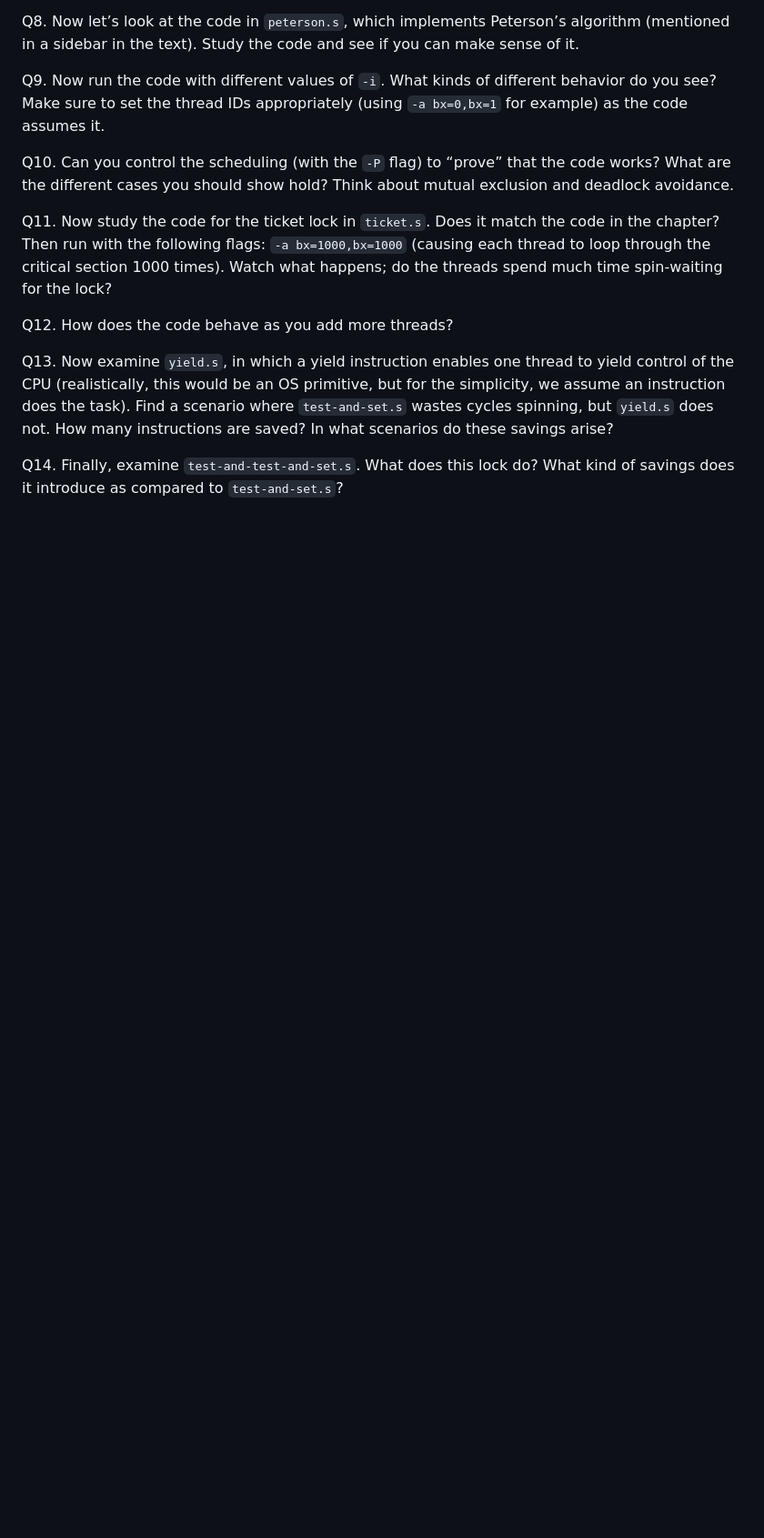
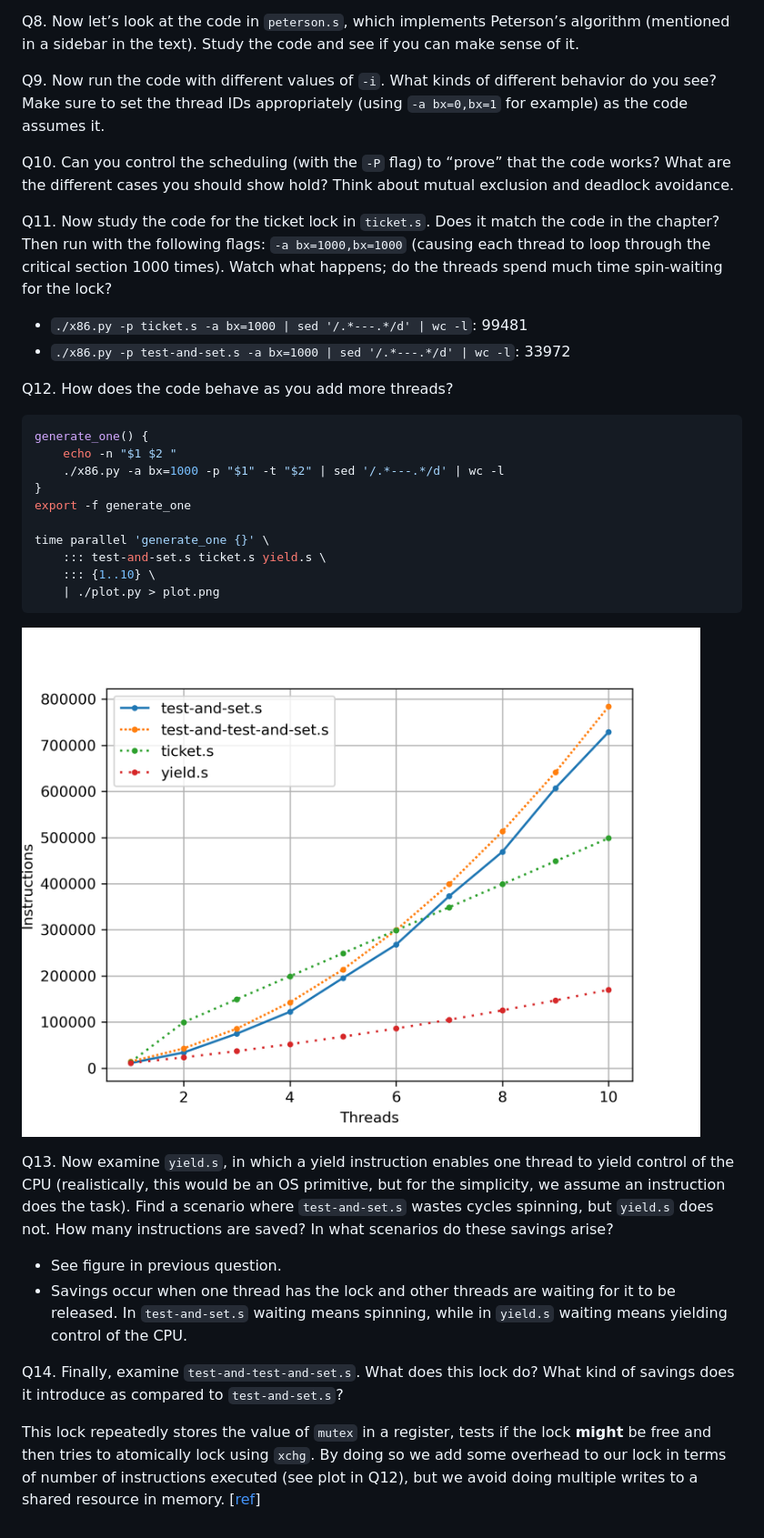
Before and after one commit to ObsidianWitch/eduostep, a Markdown page: hw28-threads-locks/answers.md, the part around the change printed below. Shown: that part at 91% size. Drawn GitHub-style; pictures changed too: hw28-threads-locks/plot.png (added); blank space fills up the shorter version.

````diff
--- a/hw28-threads-locks/answers.md
+++ b/hw28-threads-locks/answers.md
@@ -20,8 +104,31 @@ Q10. Can you control the scheduling (with the `-P` flag) to “prove” that the
 
 Q11. Now study the code for the ticket lock in `ticket.s`. Does it match the code in the chapter? Then run with the following flags: `-a bx=1000,bx=1000` (causing each thread to loop through the critical section 1000 times). Watch what happens; do the threads spend much time spin-waiting for the lock?
 
+* `./x86.py -p ticket.s -a bx=1000 | sed '/.*---.*/d' | wc -l`: 99481
+* `./x86.py -p test-and-set.s -a bx=1000 | sed '/.*---.*/d' | wc -l`: 33972
+
 Q12. How does the code behave as you add more threads?
+
+```sh
+generate_one() {
+    echo -n "$1 $2 "
+    ./x86.py -a bx=1000 -p "$1" -t "$2" | sed '/.*---.*/d' | wc -l
+}
+export -f generate_one
+
+time parallel 'generate_one {}' \
+    ::: test-and-set.s ticket.s yield.s \
+    ::: {1..10} \
+    | ./plot.py > plot.png
+```
+
+![Number of instructions depending on the number of threads (bx=1000)](plot.png)
 
 Q13. Now examine `yield.s`, in which a yield instruction enables one thread to yield control of the CPU (realistically, this would be an OS primitive, but for the simplicity, we assume an instruction does the task). Find a scenario where `test-and-set.s` wastes cycles spinning, but `yield.s` does not. How many instructions are saved? In what scenarios do these savings arise?
 
+* See figure in previous question.
+* Savings occur when one thread has the lock and other threads are waiting for it to be released. In `test-and-set.s` waiting means spinning, while in `yield.s` waiting means yielding control of the CPU.
+
 Q14. Finally, examine `test-and-test-and-set.s`. What does this lock do? What kind of savings does it introduce as compared to `test-and-set.s`?
+
+This lock repeatedly stores the value of `mutex` in a register, tests if the lock **might** be free and then tries to atomically lock using `xchg`. By doing so we add some overhead to our lock in terms of number of instructions executed (see plot in Q12), but we avoid doing multiple writes to a shared resource in memory. [[ref](https://en.wikipedia.org/wiki/Test_and_test-and-set)]
````
Also changed, not shown: other parts of hw28-threads-locks/answers.md (+84 -0 lines), readme.md (+1 -1 lines), 1 other file.
